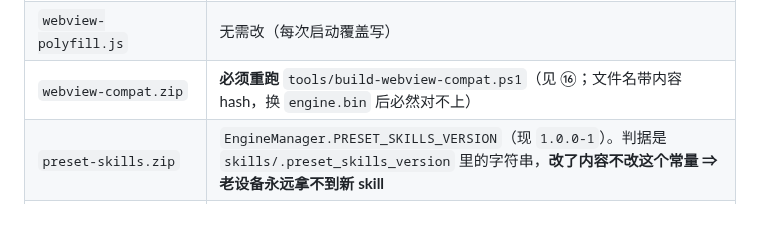
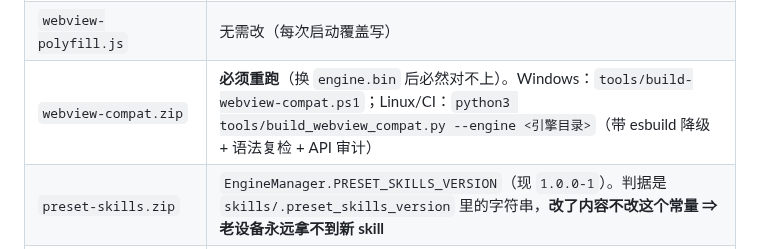
Before and after one commit to kai6666666/deepseek-harness, a Markdown page: docs/agents/asset-stamps.md, the part around the change. Rendered like a GitHub page; blank space fills up the shorter version.

Commit message:
docs(assets): webview-compat 已有 Linux 版

```diff
--- a/docs/agents/asset-stamps.md
+++ b/docs/agents/asset-stamps.md
@@ -31,7 +31,7 @@
 | `browser-pane.zip` | 无需改（每次启动解包覆盖写，见 ⑫.8）。⚠️ 它是**客户端插件**，必须在引擎启动前落盘 |
 | `ui-probe.js` | 无需改（原生每次启动读一次进内存，见 ⑫.5）。⚠️ 但改了语义要同步升 `ui-probe.js` 内部的 `VERSION`（页面上的旧探针靠它判断要不要换） |
 | `webview-polyfill.js` | 无需改（每次启动覆盖写） |
-| `webview-compat.zip` | **必须重跑** `tools/build-webview-compat.ps1`（见 ⑯；文件名带内容 hash，换 `engine.bin` 后必然对不上） |
+| `webview-compat.zip` | **必须重跑**（换 `engine.bin` 后必然对不上）。Windows：`tools/build-webview-compat.ps1`；Linux/CI：`python3 tools/build_webview_compat.py --engine <引擎目录>`（带 esbuild 降级 + 语法复检 + API 审计） |
 | `preset-skills.zip` | `EngineManager.PRESET_SKILLS_VERSION`（现 `1.0.0-1`）。判据是 `skills/.preset_skills_version` 里的字符串，**改了内容不改这个常量 ⇒ 老设备永远拿不到新 skill** |
 | `preset-razor.zip` | `EngineManager.PRESET_RAZOR_VERSION`（现 `1.0.3-1`）。⚠️ 它走 profile bundle（解到 `$DSH_HOME/node_modules/dsh-preset-razor/`），判据是包目录里的 `.preset_razor_version`，**改了内容不改这个常量 ⇒ 老设备永远停在旧提示词**（踩过：0.2.1 已删掉 `{{cwd}}` 变量，旧提示词留着它会让「快准狠模式」一选中就处理失败） |
 | `core-memory.zip` | `EngineManager.CORE_MEMORY_VERSION`（现 `1.0.0-2`） |
```
